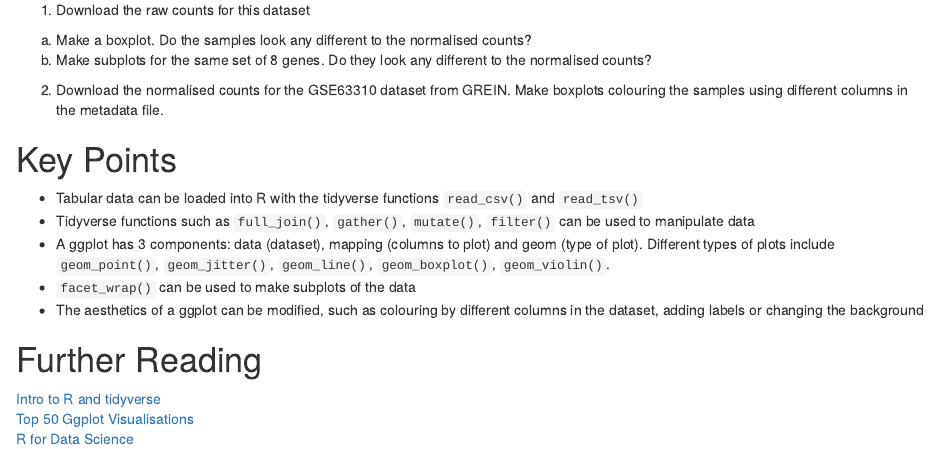
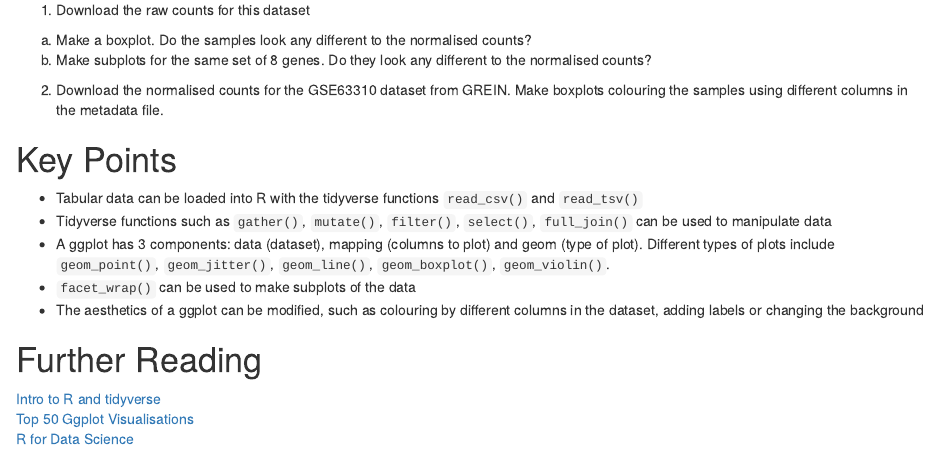
Before and after one commit to Wilaus/r-intro-biologists, an R Markdown document (intro_r_biologists.Rmd): the page in a window 1100 px wide, from 16420 px down. Rendered offline with R 4.5, knitr and Pandoc, with nearby package versions; some code elsewhere in the file could not run offline.

Commit message:
Missed some edits

```diff
--- a/intro_r_biologists.Rmd
+++ b/intro_r_biologists.Rmd
@@ -618,7 +618,7 @@ dev.off()
 
 # Key Points
 - Tabular data can be loaded into R with the tidyverse functions `read_csv()` and `read_tsv()`
-- Tidyverse functions such as `full_join()`, `gather()`, `mutate()`, `filter()` can be used to manipulate data
+- Tidyverse functions such as `gather()`, `mutate()`, `filter()`, `select()`, `full_join()` can be used to manipulate data
 - A ggplot has 3 components: data (dataset), mapping (columns to plot) and geom (type of plot). Different types of plots include `geom_point()`, `geom_jitter()`, `geom_line()`, `geom_boxplot()`, `geom_violin()`.
 - `facet_wrap()` can be used to make subplots of the data
 - The aesthetics of a ggplot can be modified, such as colouring by different columns in the dataset, adding labels or changing the background
```
